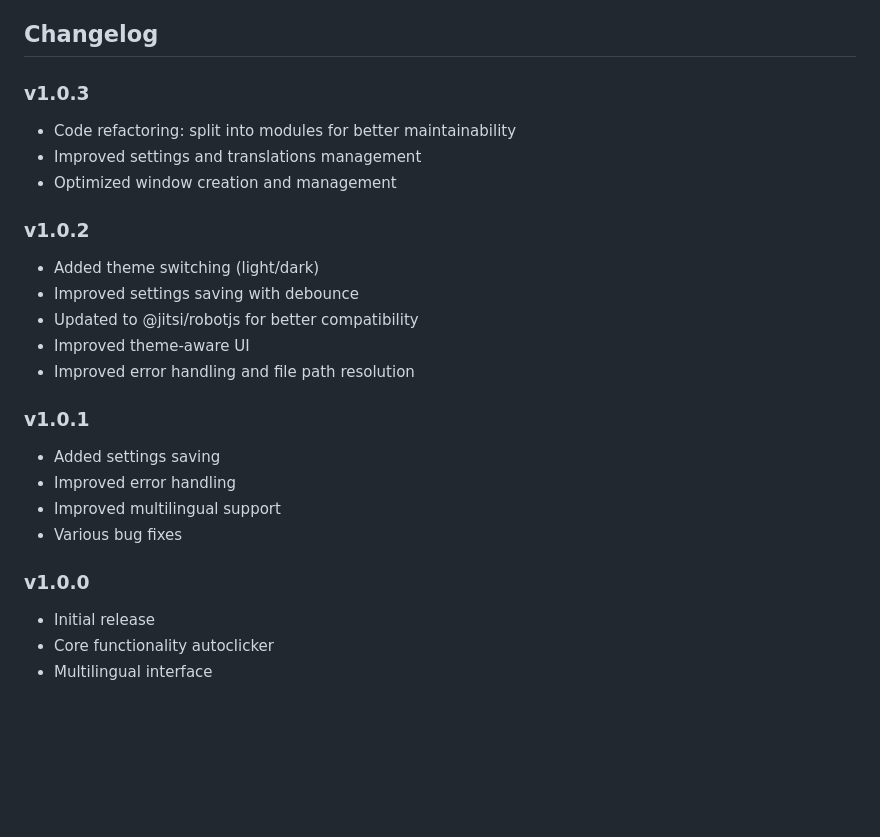
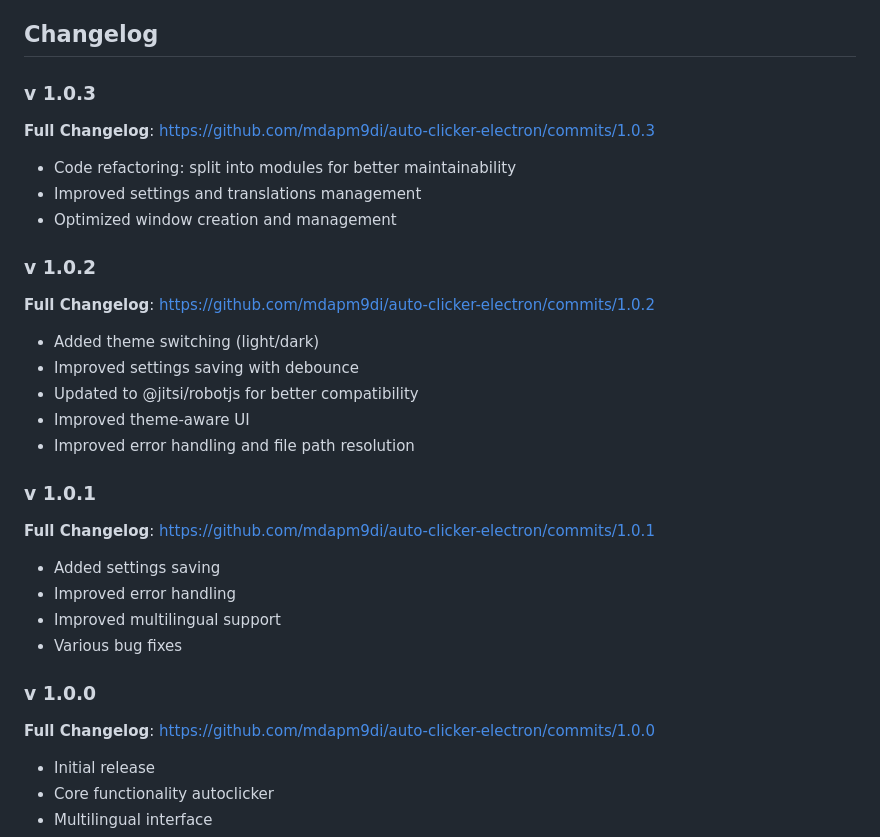
Before and after one commit to mdapm9di/AutoClicker-Electron, a Markdown page: README.md, the part around the change. GitHub-like rendering; blank space fills up the shorter version.

```diff
--- a/README.md
+++ b/README.md
@@ -105,22 +105,26 @@ The application automatically saves your settings to the config.json file in the
 ## License
 MIT License - see LICENSE file for details
 ## Changelog
-### v1.0.3
+### v 1.0.3
+**Full Changelog**: https://github.com/mdapm9di/auto-clicker-electron/commits/1.0.3
 - Code refactoring: split into modules for better maintainability
 - Improved settings and translations management
 - Optimized window creation and management
-### v1.0.2
+### v 1.0.2
+**Full Changelog**: https://github.com/mdapm9di/auto-clicker-electron/commits/1.0.2
 - Added theme switching (light/dark)
 - Improved settings saving with debounce
 - Updated to @jitsi/robotjs for better compatibility
 - Improved theme-aware UI
 - Improved error handling and file path resolution
-### v1.0.1
+### v 1.0.1
+**Full Changelog**: https://github.com/mdapm9di/auto-clicker-electron/commits/1.0.1
 - Added settings saving
 - Improved error handling
 - Improved multilingual support
 - Various bug fixes
-### v1.0.0
+### v 1.0.0
+**Full Changelog**: https://github.com/mdapm9di/auto-clicker-electron/commits/1.0.0
 - Initial release
 - Core functionality autoclicker
 - Multilingual interface
```
